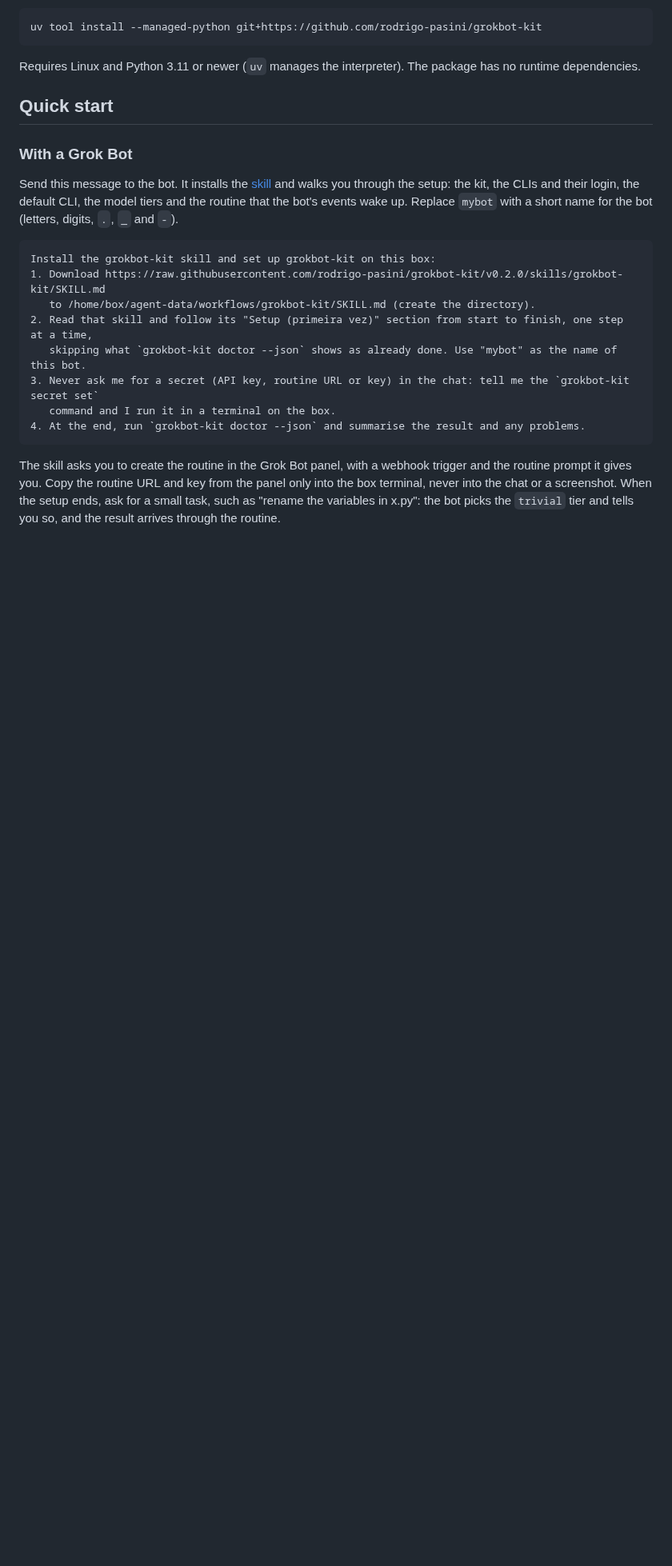
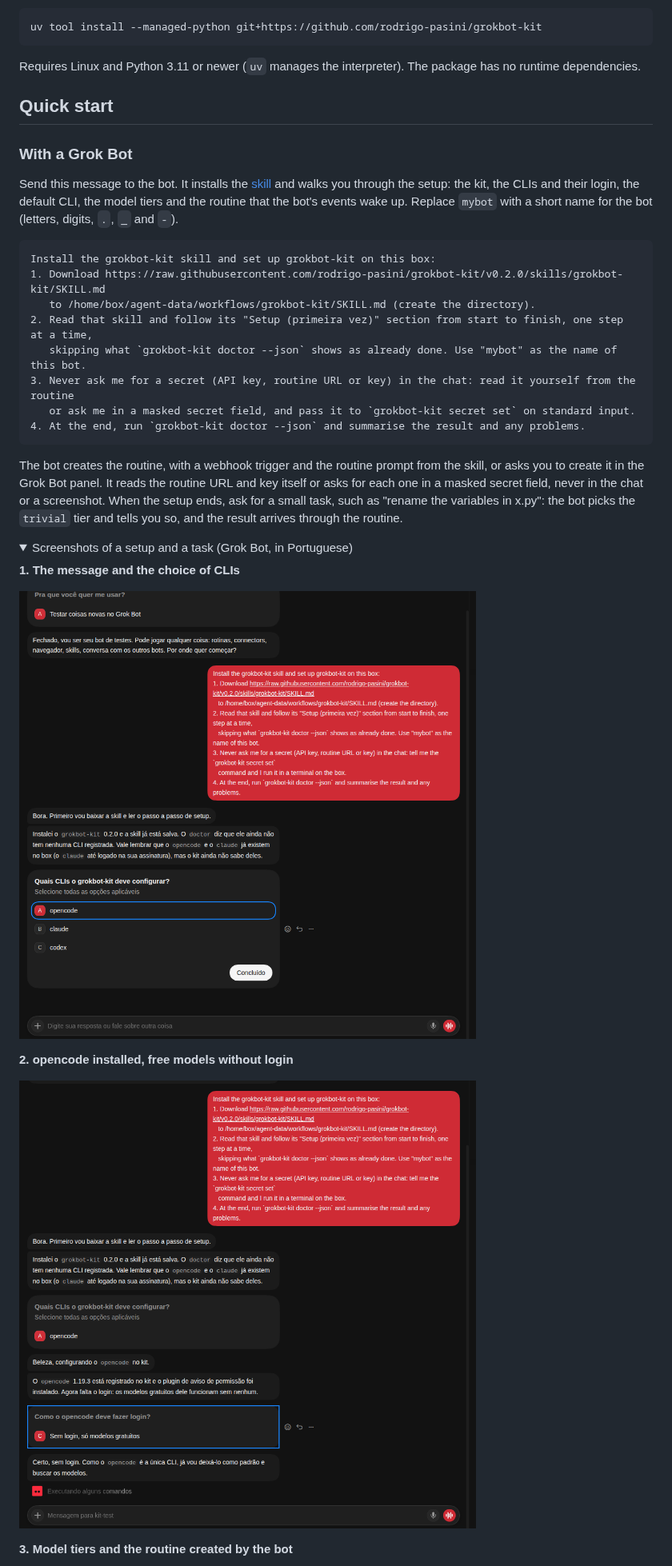
Before and after one commit to rodrigo-pasini/grokbot-kit, a Markdown page: README.md, the part around one of its changes. Shown at 80% size. Drawn GitHub-style; pictures changed too: docs/images/quickstart/01-pedido-e-clis.png (added), docs/images/quickstart/02-login.png (added); folded sections open; blank space fills up the shorter version.

Commit message:
docs(readme): mostra o setup e uma tarefa com prints do uat

````diff
--- a/README.md
+++ b/README.md
@@ -45,12 +45,26 @@ Install the grokbot-kit skill and set up grokbot-kit on this box:
    to /home/box/agent-data/workflows/grokbot-kit/SKILL.md (create the directory).
 2. Read that skill and follow its "Setup (primeira vez)" section from start to finish, one step at a time,
    skipping what `grokbot-kit doctor --json` shows as already done. Use "mybot" as the name of this bot.
-3. Never ask me for a secret (API key, routine URL or key) in the chat: tell me the `grokbot-kit secret set`
-   command and I run it in a terminal on the box.
+3. Never ask me for a secret (API key, routine URL or key) in the chat: read it yourself from the routine
+   or ask me in a masked secret field, and pass it to `grokbot-kit secret set` on standard input.
 4. At the end, run `grokbot-kit doctor --json` and summarise the result and any problems.
 ```
 
-The skill asks you to create the routine in the Grok Bot panel, with a webhook trigger and the routine prompt it
-gives you. Copy the routine URL and key from the panel only into the box terminal, never into the chat or a
-screenshot. When the setup ends, ask for a small task, such as "rename the variables in x.py": the bot picks the
+The bot creates the routine, with a webhook trigger and the routine prompt from the skill, or asks you to create it
+in the Grok Bot panel. It reads the routine URL and key itself or asks for each one in a masked secret field, never
+in the chat or a screenshot. When the setup ends, ask for a small task, such as "rename the variables in x.py": the bot picks the
 `trivial` tier and tells you so, and the result arrives through the routine.
+
+<details>
+<summary>Screenshots of a setup and a task (Grok Bot, in Portuguese)</summary>
+
+**1. The message and the choice of CLIs**
+
+![1. The message and the choice of CLIs](https://raw.githubusercontent.com/rodrigo-pasini/grokbot-kit/main/docs/images/quickstart/01-pedido-e-clis.png)
+
+**2. opencode installed, free models without login**
+
+![2. opencode installed, free models without login](https://raw.githubusercontent.com/rodrigo-pasini/grokbot-kit/main/docs/images/quickstart/02-login.png)
+
+**3. Model tiers and the routine created by the bot**
+
````
Also changed, not shown: other parts of README.md (+11 -0 lines), docs/pt-BR/README.md (+30 -5 lines), docs/images/quickstart/03-tiers-e-routine.png (added), docs/images/quickstart/04-segredos.png (added), docs/images/quickstart/05-tarefa.png (added).
